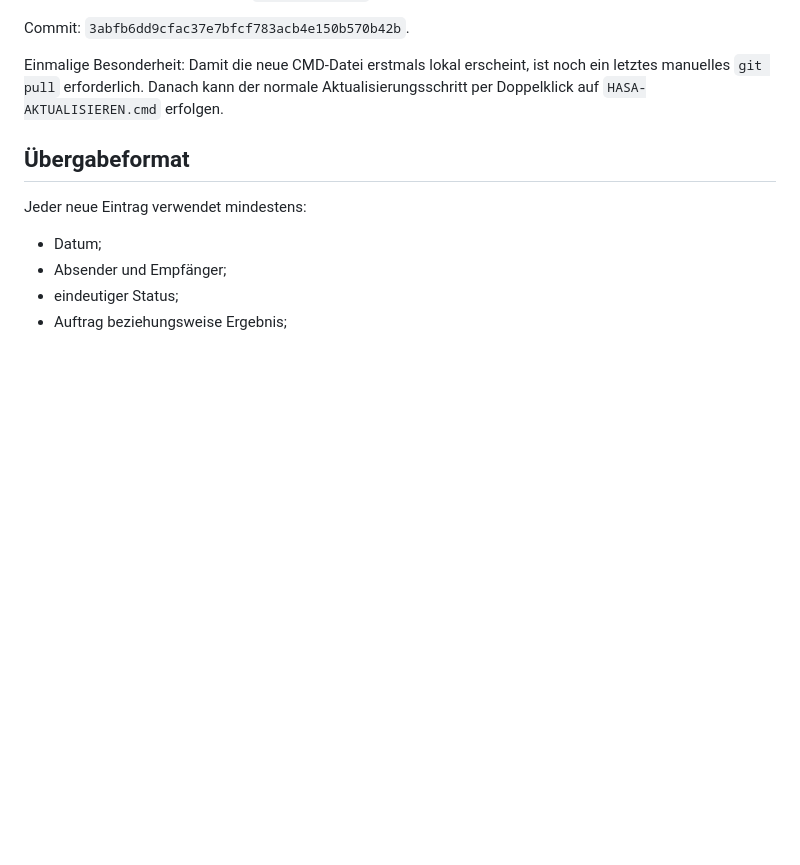
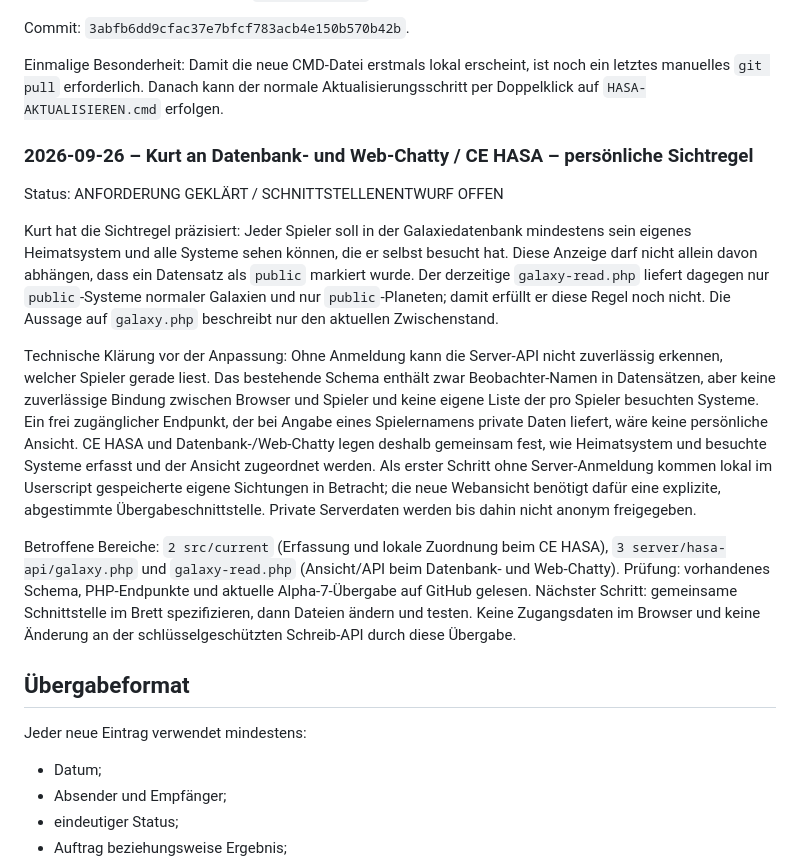
Before and after one commit to KurtV731/hasa, a Markdown page: 1 docs/schwarzes_brett.md, the part around the change. GitHub-like rendering; blank space fills up the shorter version.

Commit message:
HASA: persönliche Sichtregel für Heimat- und besuchte Systeme festhalten

```diff
--- a/1 docs/schwarzes_brett.md
+++ b/1 docs/schwarzes_brett.md
@@ -371,6 +371,42 @@ Einmalige Besonderheit: Damit die neue CMD-Datei erstmals lokal erscheint, ist n
 letztes manuelles `git pull` erforderlich. Danach kann der normale Aktualisierungsschritt
 per Doppelklick auf `HASA-AKTUALISIEREN.cmd` erfolgen.
 
+### 2026-09-26 – Kurt an Datenbank- und Web-Chatty / CE HASA – persönliche Sichtregel
+
+Status: ANFORDERUNG GEKLÄRT / SCHNITTSTELLENENTWURF OFFEN
+
+Kurt hat die Sichtregel präzisiert: Jeder Spieler soll in der
+Galaxiedatenbank mindestens sein eigenes Heimatsystem und alle Systeme
+sehen können, die er selbst besucht hat. Diese Anzeige darf nicht allein
+davon abhängen, dass ein Datensatz als `public` markiert wurde.
+Der derzeitige `galaxy-read.php` liefert dagegen nur `public`-Systeme
+normaler Galaxien und nur `public`-Planeten; damit erfüllt er diese Regel
+noch nicht. Die Aussage auf `galaxy.php` beschreibt nur den aktuellen
+Zwischenstand.
+
+Technische Klärung vor der Anpassung: Ohne Anmeldung kann die Server-API
+nicht zuverlässig erkennen, welcher Spieler gerade liest. Das bestehende
+Schema enthält zwar Beobachter-Namen in Datensätzen, aber keine
+zuverlässige Bindung zwischen Browser und Spieler und keine eigene
+Liste der pro Spieler besuchten Systeme. Ein frei zugänglicher Endpunkt,
+der bei Angabe eines Spielernamens private Daten liefert, wäre keine
+persönliche Ansicht. CE HASA und Datenbank-/Web-Chatty legen deshalb
+gemeinsam fest, wie Heimatsystem und besuchte Systeme erfasst und der
+Ansicht zugeordnet werden. Als erster Schritt ohne Server-Anmeldung
+kommen lokal im Userscript gespeicherte eigene Sichtungen in Betracht;
+die neue Webansicht benötigt dafür eine explizite, abgestimmte
+Übergabeschnittstelle. Private Serverdaten werden bis dahin nicht
+anonym freigegeben.
+
+Betroffene Bereiche: `2 src/current` (Erfassung und lokale
+Zuordnung beim CE HASA), `3 server/hasa-api/galaxy.php` und
+`galaxy-read.php` (Ansicht/API beim Datenbank- und Web-Chatty).
+Prüfung: vorhandenes Schema, PHP-Endpunkte und aktuelle
+Alpha-7-Übergabe auf GitHub gelesen. Nächster Schritt: gemeinsame
+Schnittstelle im Brett spezifizieren, dann Dateien ändern und testen.
+Keine Zugangsdaten im Browser und keine Änderung an der
+schlüsselgeschützten Schreib-API durch diese Übergabe.
+
 ## Übergabeformat
 
 Jeder neue Eintrag verwendet mindestens:
```
